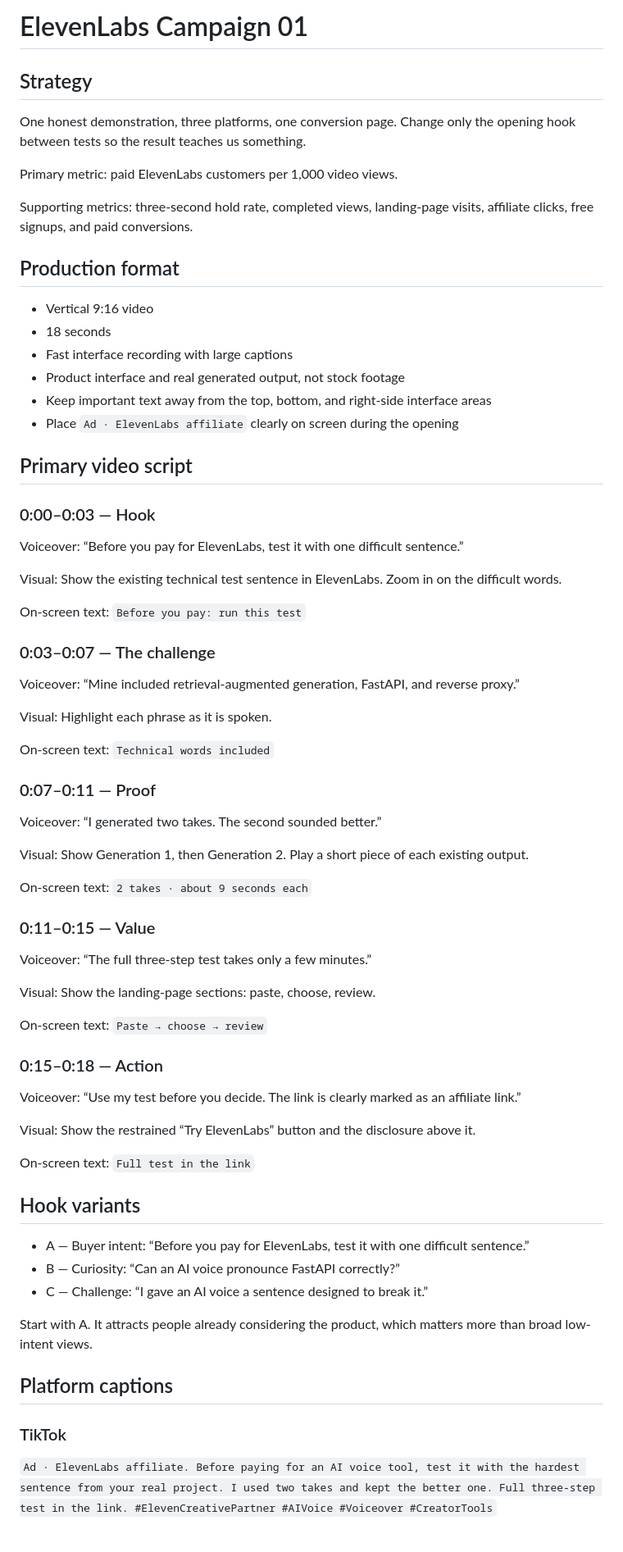
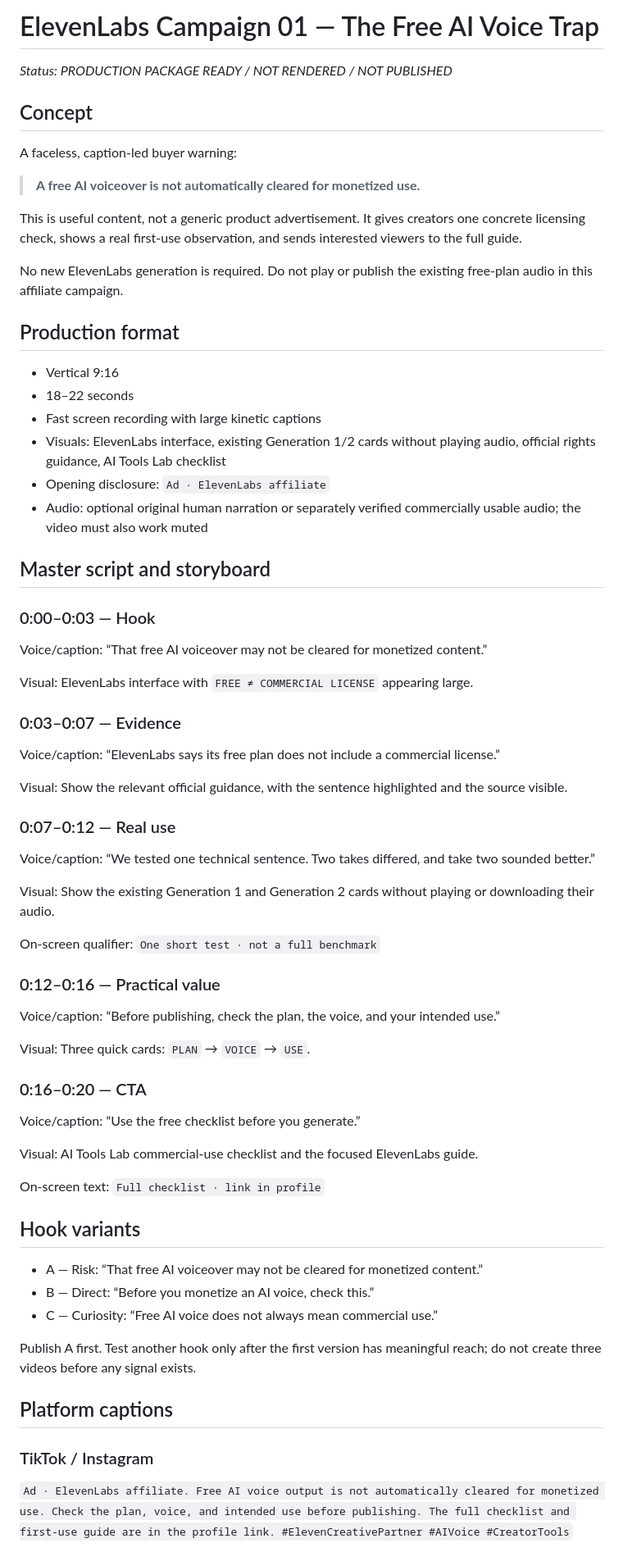
Before and after one commit to Nizarassad/Nizarassad.github.io, a Markdown page: campaigns/elevenlabs-campaign-01.md, the part around one of its changes. Shown at 82% size. Drawn GitHub-style.

Commit message:
Replace first campaign with rights-led faceless concept

```diff
--- a/campaigns/elevenlabs-campaign-01.md
+++ b/campaigns/elevenlabs-campaign-01.md
@@ -1,75 +1,73 @@
-# ElevenLabs Campaign 01
+# ElevenLabs Campaign 01 — The Free AI Voice Trap
 
-## Strategy
+_Status: PRODUCTION PACKAGE READY / NOT RENDERED / NOT PUBLISHED_
 
-One honest demonstration, three platforms, one conversion page. Change only the opening hook between tests so the result teaches us something.
+## Concept
 
-Primary metric: paid ElevenLabs customers per 1,000 video views.
+A faceless, caption-led buyer warning:
 
-Supporting metrics: three-second hold rate, completed views, landing-page visits, affiliate clicks, free signups, and paid conversions.
+> **A free AI voiceover is not automatically cleared for monetized use.**
+
+This is useful content, not a generic product advertisement. It gives creators one concrete licensing check, shows a real first-use observation, and sends interested viewers to the full guide.
+
+No new ElevenLabs generation is required. Do not play or publish the existing free-plan audio in this affiliate campaign.
 
 ## Production format
 
-- Vertical 9:16 video
-- 18 seconds
-- Fast interface recording with large captions
-- Product interface and real generated output, not stock footage
-- Keep important text away from the top, bottom, and right-side interface areas
-- Place `Ad · ElevenLabs affiliate` clearly on screen during the opening
+- Vertical 9:16
+- 18–22 seconds
+- Fast screen recording with large kinetic captions
+- Visuals: ElevenLabs interface, existing Generation 1/2 cards without playing audio, official rights guidance, AI Tools Lab checklist
+- Opening disclosure: `Ad · ElevenLabs affiliate`
+- Audio: optional original human narration or separately verified commercially usable audio; the video must also work muted
 
-## Primary video script
+## Master script and storyboard
 
 ### 0:00–0:03 — Hook
 
-Voiceover: “Before you pay for ElevenLabs, test it with one difficult sentence.”
+Voice/caption: “That free AI voiceover may not be cleared for monetized content.”
 
-Visual: Show the existing technical test sentence in ElevenLabs. Zoom in on the difficult words.
+Visual: ElevenLabs interface with `FREE ≠ COMMERCIAL LICENSE` appearing large.
 
-On-screen text: `Before you pay: run this test`
+### 0:03–0:07 — Evidence
 
-### 0:03–0:07 — The challenge
+Voice/caption: “ElevenLabs says its free plan does not include a commercial license.”
 
-Voiceover: “Mine included retrieval-augmented generation, FastAPI, and reverse proxy.”
+Visual: Show the relevant official guidance, with the sentence highlighted and the source visible.
 
-Visual: Highlight each phrase as it is spoken.
+### 0:07–0:12 — Real use
 
-On-screen text: `Technical words included`
+Voice/caption: “We tested one technical sentence. Two takes differed, and take two sounded better.”
 
-### 0:07–0:11 — Proof
+Visual: Show the existing Generation 1 and Generation 2 cards without playing or downloading their audio.
 
-Voiceover: “I generated two takes. The second sounded better.”
+On-screen qualifier: `One short test · not a full benchmark`
 
-Visual: Show Generation 1, then Generation 2. Play a short piece of each existing output.
+### 0:12–0:16 — Practical value
 
-On-screen text: `2 takes · about 9 seconds each`
+Voice/caption: “Before publishing, check the plan, the voice, and your intended use.”
 
-### 0:11–0:15 — Value
+Visual: Three quick cards: `PLAN` → `VOICE` → `USE`.
 
-Voiceover: “The full three-step test takes only a few minutes.”
+### 0:16–0:20 — CTA
 
-Visual: Show the landing-page sections: paste, choose, review.
+Voice/caption: “Use the free checklist before you generate.”
 
-On-screen text: `Paste → choose → review`
+Visual: AI Tools Lab commercial-use checklist and the focused ElevenLabs guide.
 
-### 0:15–0:18 — Action
-
-Voiceover: “Use my test before you decide. The link is clearly marked as an affiliate link.”
-
-Visual: Show the restrained “Try ElevenLabs” button and the disclosure above it.
-
-On-screen text: `Full test in the link`
+On-screen text: `Full checklist · link in profile`
 
 ## Hook variants
 
-- A — Buyer intent: “Before you pay for ElevenLabs, test it with one difficult sentence.”
-- B — Curiosity: “Can an AI voice pronounce FastAPI correctly?”
-- C — Challenge: “I gave an AI voice a sentence designed to break it.”
+- A — Risk: “That free AI voiceover may not be cleared for monetized content.”
+- B — Direct: “Before you monetize an AI voice, check this.”
+- C — Curiosity: “Free AI voice does not always mean commercial use.”
 
-Start with A. It attracts people already considering the product, which matters more than broad low-intent views.
+Publish A first. Test another hook only after the first version has meaningful reach; do not create three videos before any signal exists.
 
 ## Platform captions
 
-### TikTok
+### TikTok / Instagram
 
-`Ad · ElevenLabs affiliate. Before paying for an AI voice tool, test it with the hardest sentence from your real project. I used two takes and kept the better one. Full three-step test in the link. #ElevenCreativePartner #AIVoice #Voiceover #CreatorTools`
+`Ad · ElevenLabs affiliate. Free AI voice output is not automatically cleared for monetized use. Check the plan, voice, and intended use before publishing. The full checklist and first-use guide are in the profile link. #ElevenCreativePartner #AIVoice #CreatorTools`
 
```
Also changed, not shown: other parts of campaigns/elevenlabs-campaign-01.md (+32 -17 lines).
